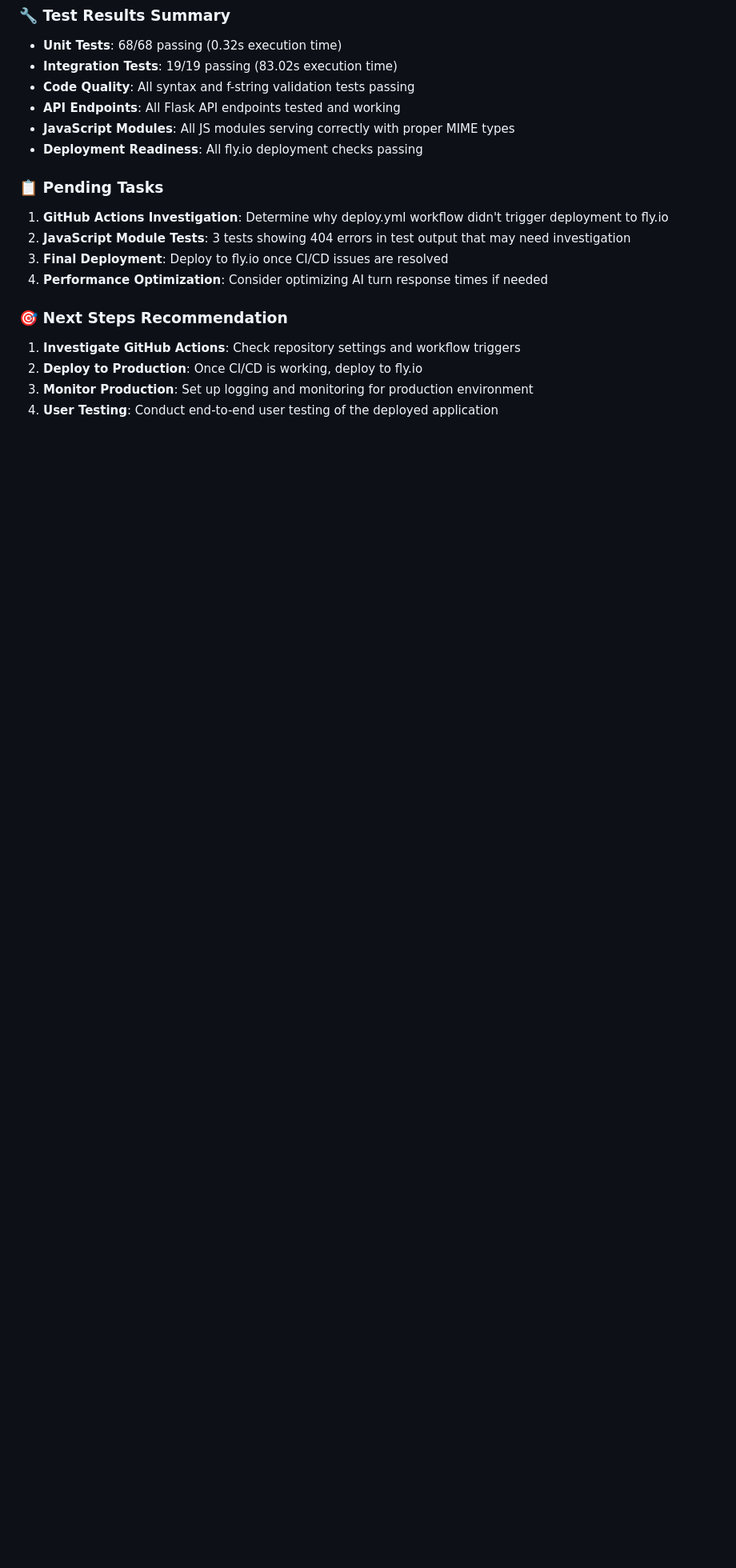
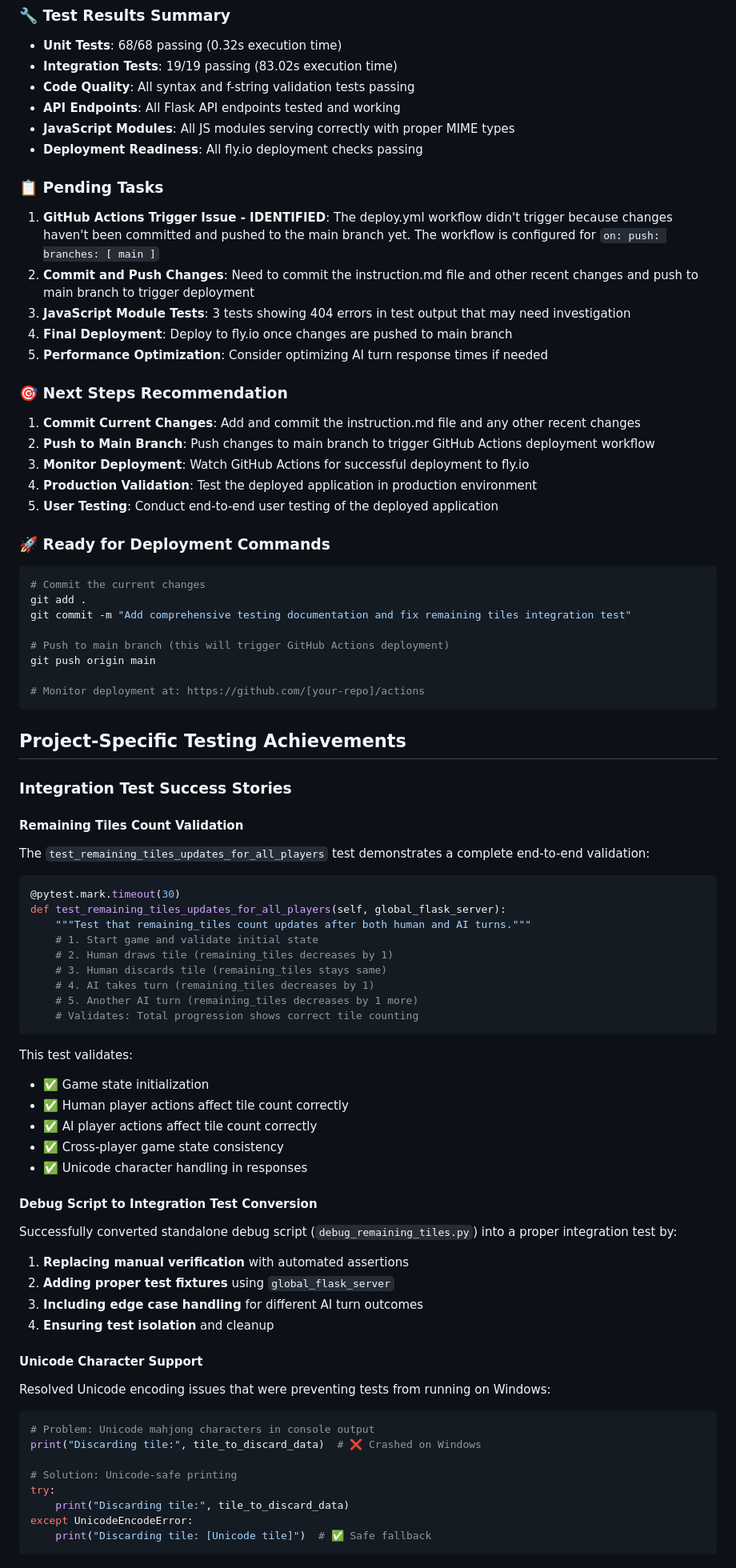
Before and after one commit to yksi7417/signal_server, a Markdown page: instruction.md, the part around the change printed below. Shown: that part at 80% size. Drawn GitHub-style; blank space fills up the shorter version.

````diff
--- a/instruction.md
+++ b/instruction.md
@@ -452,13 +453,76 @@ The testing framework is designed to provide comprehensive coverage while mainta
 - **Deployment Readiness**: All fly.io deployment checks passing
 
 ### 📋 Pending Tasks
-1. **GitHub Actions Investigation**: Determine why deploy.yml workflow didn't trigger deployment to fly.io
-2. **JavaScript Module Tests**: 3 tests showing 404 errors in test output that may need investigation
-3. **Final Deployment**: Deploy to fly.io once CI/CD issues are resolved
-4. **Performance Optimization**: Consider optimizing AI turn response times if needed
+1. **GitHub Actions Trigger Issue - IDENTIFIED**: The deploy.yml workflow didn't trigger because changes haven't been committed and pushed to the main branch yet. The workflow is configured for `on: push: branches: [ main ]`
+2. **Commit and Push Changes**: Need to commit the instruction.md file and other recent changes and push to main branch to trigger deployment
+3. **JavaScript Module Tests**: 3 tests showing 404 errors in test output that may need investigation
+4. **Final Deployment**: Deploy to fly.io once changes are pushed to main branch
+5. **Performance Optimization**: Consider optimizing AI turn response times if needed
 
 ### 🎯 Next Steps Recommendation
-1. **Investigate GitHub Actions**: Check repository settings and workflow triggers
-2. **Deploy to Production**: Once CI/CD is working, deploy to fly.io
-3. **Monitor Production**: Set up logging and monitoring for production environment
-4. **User Testing**: Conduct end-to-end user testing of the deployed application
+1. **Commit Current Changes**: Add and commit the instruction.md file and any other recent changes
+2. **Push to Main Branch**: Push changes to main branch to trigger GitHub Actions deployment workflow
+3. **Monitor Deployment**: Watch GitHub Actions for successful deployment to fly.io
+4. **Production Validation**: Test the deployed application in production environment
+5. **User Testing**: Conduct end-to-end user testing of the deployed application
+
+### 🚀 Ready for Deployment Commands
+```powershell
+# Commit the current changes
+git add .
+git commit -m "Add comprehensive testing documentation and fix remaining tiles integration test"
+
+# Push to main branch (this will trigger GitHub Actions deployment)
+git push origin main
+
+# Monitor deployment at: https://github.com/[your-repo]/actions
+```
+
+## Project-Specific Testing Achievements
+
+### Integration Test Success Stories
+
+#### Remaining Tiles Count Validation
+The `test_remaining_tiles_updates_for_all_players` test demonstrates a complete end-to-end validation:
+
+```python
+@pytest.mark.timeout(30)
+def test_remaining_tiles_updates_for_all_players(self, global_flask_server):
+    """Test that remaining_tiles count updates after both human and AI turns."""
+    # 1. Start game and validate initial state
+    # 2. Human draws tile (remaining_tiles decreases by 1)
+    # 3. Human discards tile (remaining_tiles stays same)
+    # 4. AI takes turn (remaining_tiles decreases by 1)
+    # 5. Another AI turn (remaining_tiles decreases by 1 more)
+    # Validates: Total progression shows correct tile counting
+```
+
+This test validates:
+- ✅ Game state initialization
+- ✅ Human player actions affect tile count correctly
+- ✅ AI player actions affect tile count correctly
+- ✅ Cross-player game state consistency
+- ✅ Unicode character handling in responses
+
+#### Debug Script to Integration Test Conversion
+Successfully converted standalone debug script (`debug_remaining_tiles.py`) into a proper integration test by:
+
+1. **Replacing manual verification** with automated assertions
+2. **Adding proper test fixtures** using `global_flask_server`
+3. **Including edge case handling** for different AI turn outcomes
+4. **Ensuring test isolation** and cleanup
+
+#### Unicode Character Support
+Resolved Unicode encoding issues that were preventing tests from running on Windows:
+
+```python
+# Problem: Unicode mahjong characters in console output
+print("Discarding tile:", tile_to_discard_data)  # ❌ Crashed on Windows
+
+# Solution: Unicode-safe printing
+try:
+    print("Discarding tile:", tile_to_discard_data)
+except UnicodeEncodeError:
+    print("Discarding tile: [Unicode tile]")  # ✅ Safe fallback
+```
+
````
Also changed, not shown: other parts of instruction.md (+28 -0 lines).
